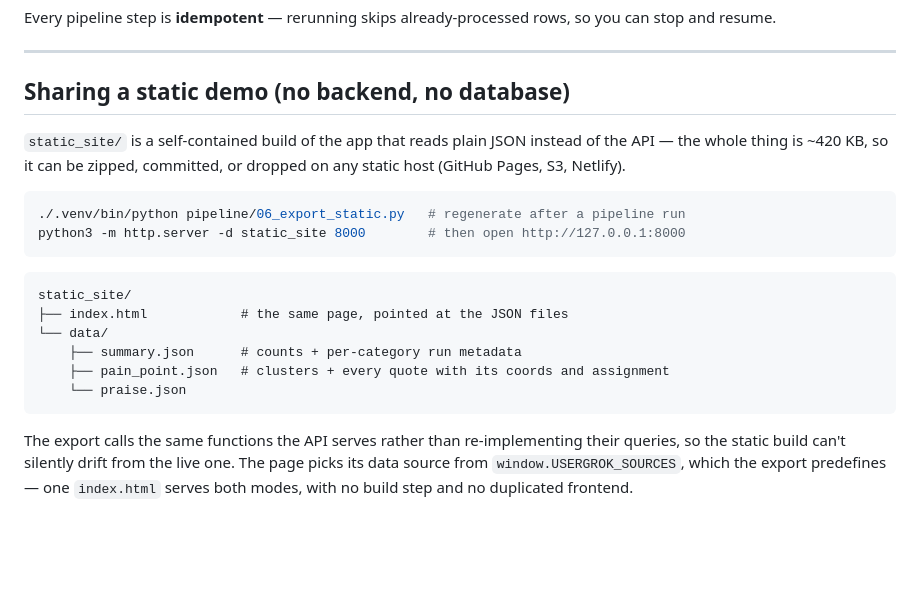
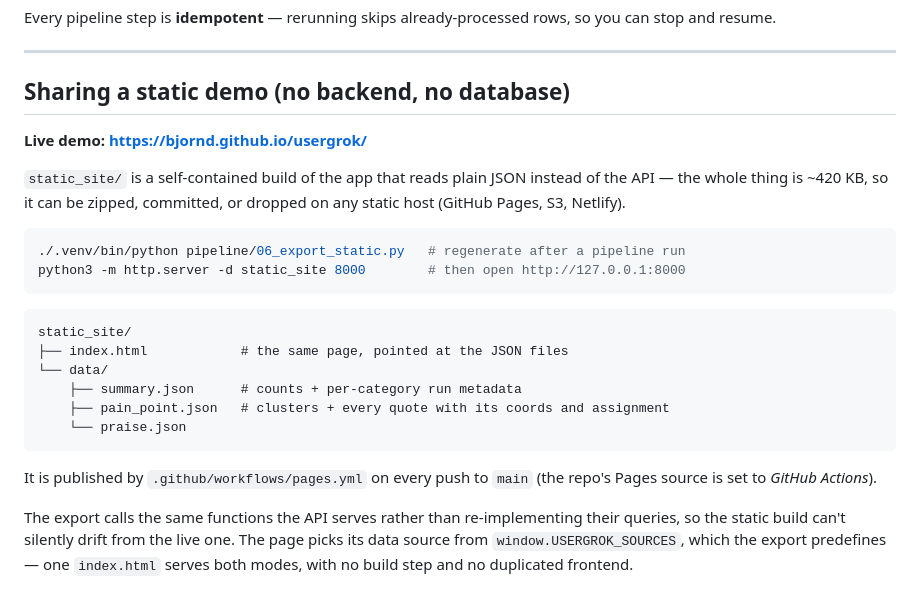
Before and after one commit to bjornd/usergrok, a Markdown page: README.md, the part around the change. Drawn GitHub-style; blank space fills up the shorter version.

Commit message:
Link the live GitHub Pages demo in the README
Co-Authored-By: Claude Opus 5 <noreply@anthropic.com>

````diff
--- a/README.md
+++ b/README.md
@@ -81,6 +81,8 @@ you can stop and resume.
 
 ## Sharing a static demo (no backend, no database)
 
+**Live demo: https://bjornd.github.io/usergrok/**
+
 `static_site/` is a self-contained build of the app that reads plain JSON instead of the
 API — the whole thing is ~420 KB, so it can be zipped, committed, or dropped on any static
 host (GitHub Pages, S3, Netlify).
@@ -98,6 +100,9 @@ static_site/
     ├── pain_point.json   # clusters + every quote with its coords and assignment
     └── praise.json
 ```
+
+It is published by `.github/workflows/pages.yml` on every push to `main` (the repo's
+Pages source is set to *GitHub Actions*).
 
 The export calls the same functions the API serves rather than re-implementing their
 queries, so the static build can't silently drift from the live one. The page picks its
````
